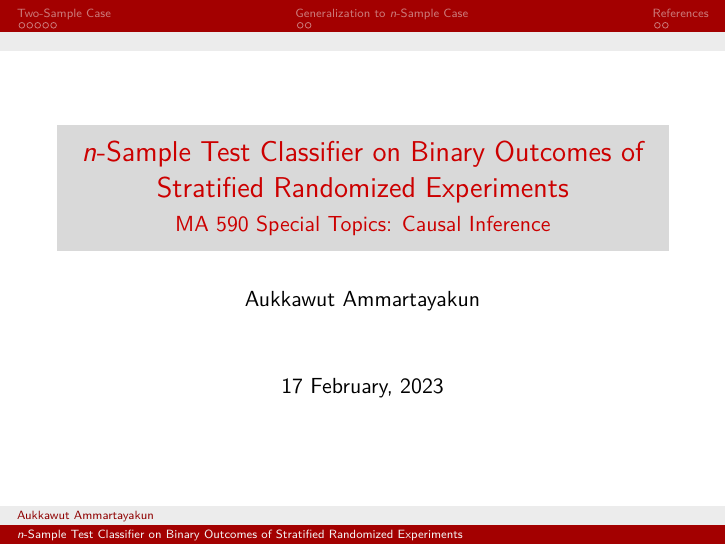
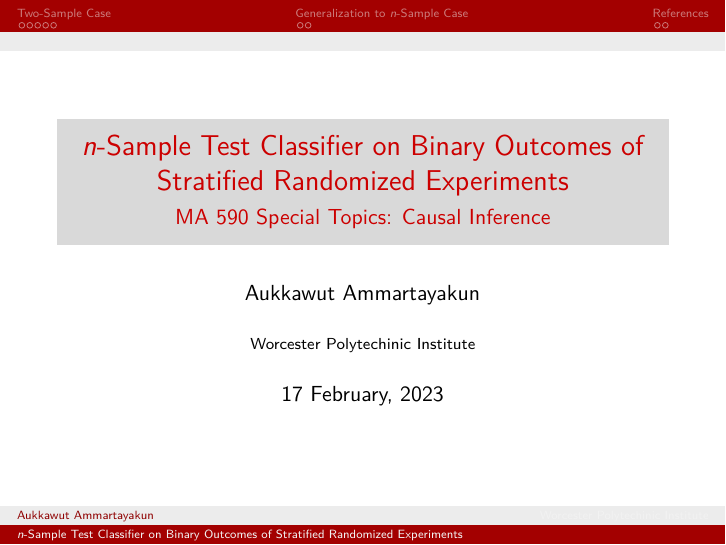
Before and after one commit to aukkawut/ma590_sp2023, an R Markdown document (final_project/reports/code.rmd): page 1 of 10. The pictures show the output file final_project/reports/code.pdf that the author committed with the source.

Commit message:
add university name

```diff
--- a/final_project/reports/code.rmd
+++ b/final_project/reports/code.rmd
@@ -2,6 +2,7 @@
 title: "$n$-Sample Test Classifier on Binary Outcomes of Stratified Randomized Experiments"
 subtitle: "MA 590 Special Topics: Causal Inference"
 author: "Aukkawut Ammartayakun"
+institute: "Worcester Polytechinic Institute"
 date: "`r format(Sys.time(), '%d %B, %Y')`"
 bibliography: citation.bib
 output:
```
Also changed, not shown: final_project/reports/code.pdf.
